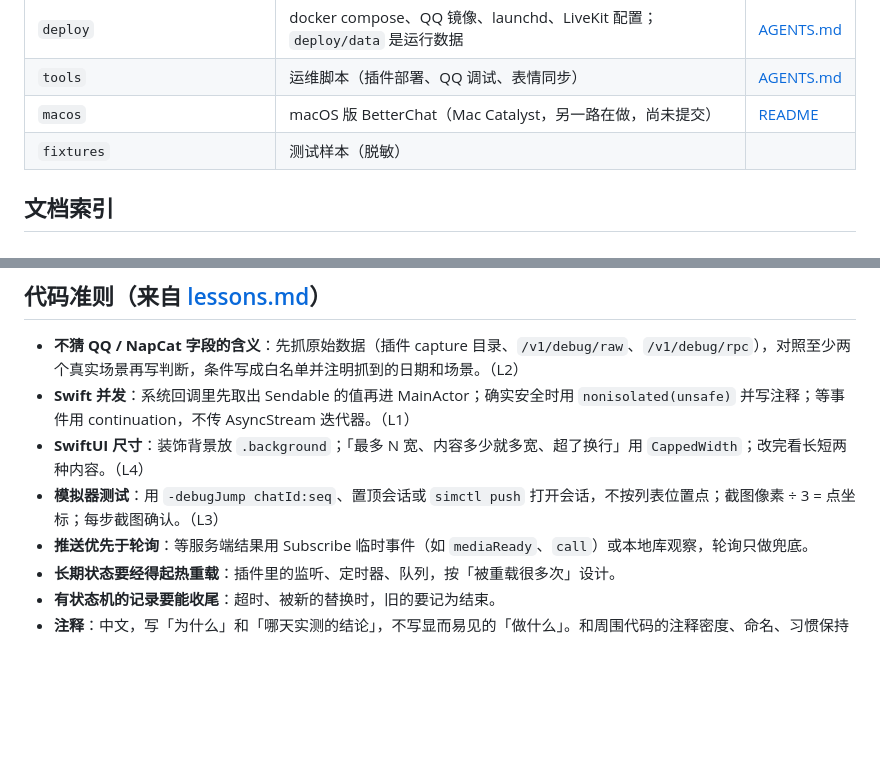
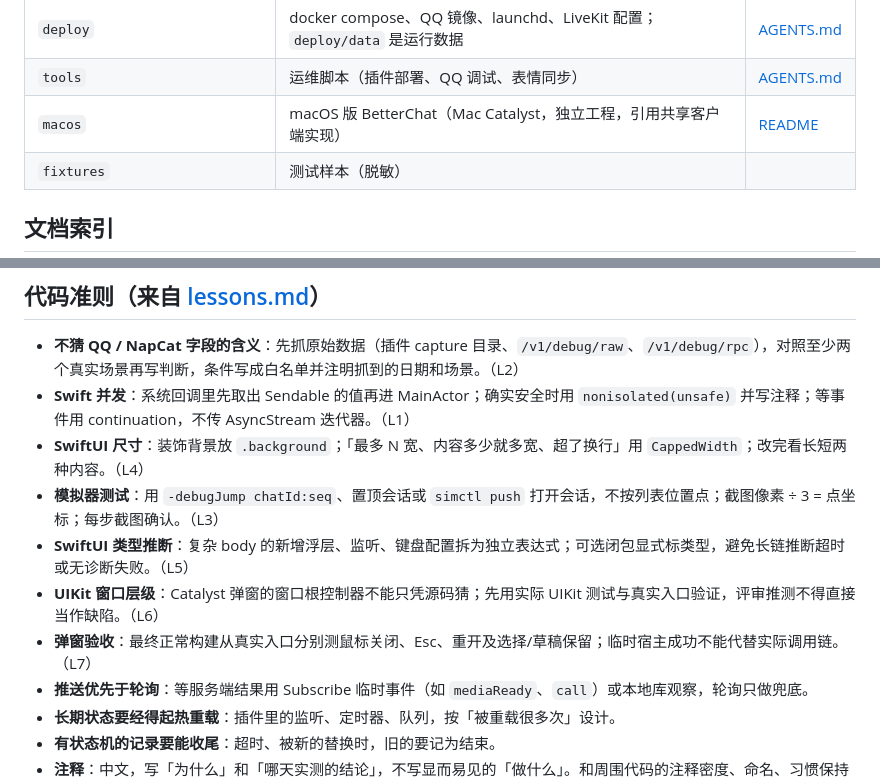
Before and after one commit to XiaoMouz/qq-bridge, a Markdown page: AGENTS.md, 2 parts joined by grey strips. Rendered like a GitHub page; blank space fills up the shorter version.

```diff
--- a/AGENTS.md
+++ b/AGENTS.md
@@ -27,7 +27,7 @@
 | `ios/QQBridgeKit` | Swift 包：API 客户端、本地库、同步、媒体缓存、生成的 proto | [AGENTS.md](ios/QQBridgeKit/AGENTS.md) |
 | `deploy` | docker compose、QQ 镜像、launchd、LiveKit 配置；`deploy/data` 是运行数据 | [AGENTS.md](deploy/AGENTS.md) |
 | `tools` | 运维脚本（插件部署、QQ 调试、表情同步） | [AGENTS.md](tools/AGENTS.md) |
-| `macos` | macOS 版 BetterChat（Mac Catalyst，另一路在做，尚未提交） | [README](macos/README.md) |
+| `macos` | macOS 版 BetterChat（Mac Catalyst，独立工程，引用共享客户端实现） | [README](macos/README.md) |
 | `fixtures` | 测试样本（脱敏） | |
 
 ## 文档索引
@@ -80,6 +80,9 @@ docker exec qqbridge-postgres psql -U qqbridge -d qqbridge
 - **Swift 并发**：系统回调里先取出 Sendable 的值再进 MainActor；确实安全时用 `nonisolated(unsafe)` 并写注释；等事件用 continuation，不传 AsyncStream 迭代器。（L1）
 - **SwiftUI 尺寸**：装饰背景放 `.background`；「最多 N 宽、内容多少就多宽、超了换行」用 `CappedWidth`；改完看长短两种内容。（L4）
 - **模拟器测试**：用 `-debugJump chatId:seq`、置顶会话或 `simctl push` 打开会话，不按列表位置点；截图像素 ÷ 3 = 点坐标；每步截图确认。（L3）
+- **SwiftUI 类型推断**：复杂 body 的新增浮层、监听、键盘配置拆为独立表达式；可选闭包显式标类型，避免长链推断超时或无诊断失败。（L5）
+- **UIKit 窗口层级**：Catalyst 弹窗的窗口根控制器不能只凭源码猜；先用实际 UIKit 测试与真实入口验证，评审推测不得直接当作缺陷。（L6）
+- **弹窗验收**：最终正常构建从真实入口分别测鼠标关闭、Esc、重开及选择/草稿保留；临时宿主成功不能代替实际调用链。（L7）
 - **推送优先于轮询**：等服务端结果用 Subscribe 临时事件（如 `mediaReady`、`call`）或本地库观察，轮询只做兜底。
 - **长期状态要经得起热重载**：插件里的监听、定时器、队列，按「被重载很多次」设计。
 - **有状态机的记录要能收尾**：超时、被新的替换时，旧的要记为结束。
```
Also changed, not shown: docs/lessons.md (+22 -1 lines).
